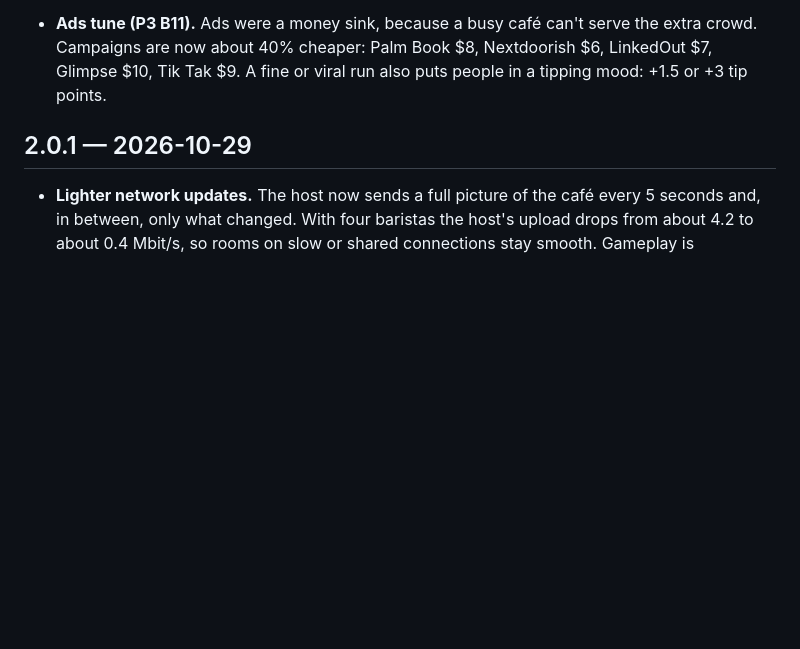
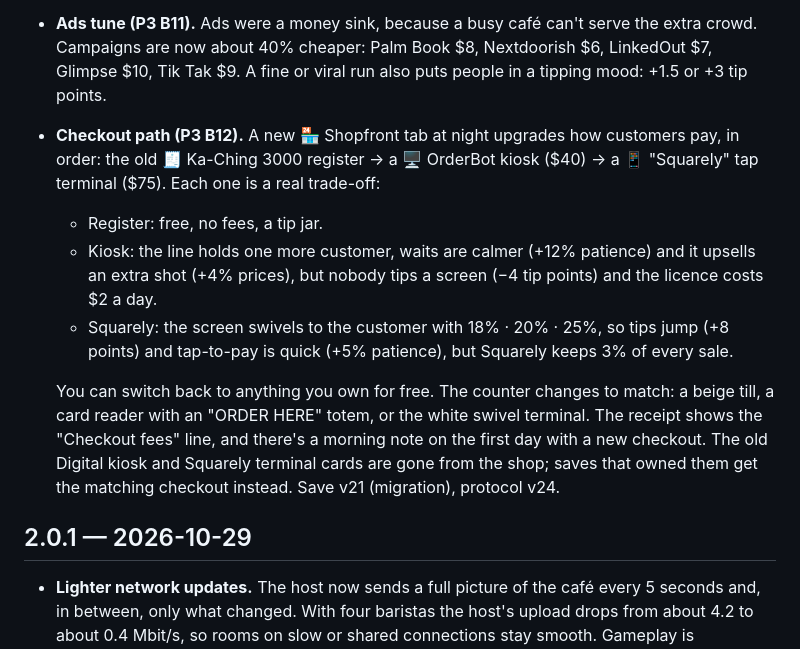
Before and after one commit to snowmexican7/CafeTycoon, a Markdown page: CHANGELOG.md, the part around the change. Rendered like a GitHub page; blank space fills up the shorter version.

```diff
--- a/CHANGELOG.md
+++ b/CHANGELOG.md
@@ -115,6 +115,21 @@ Nothing yet.
 - **Ads tune (P3 B11).** Ads were a money sink, because a busy café can't serve the extra crowd.
   Campaigns are now about 40% cheaper: Palm Book $8, Nextdoorish $6, LinkedOut $7, Glimpse $10,
   Tik Tak $9. A fine or viral run also puts people in a tipping mood: +1.5 or +3 tip points.
+- **Checkout path (P3 B12).** A new 🏪 Shopfront tab at night upgrades how customers pay, in
+  order: the old 🧾 Ka-Ching 3000 register → a 🖥️ OrderBot kiosk ($40) → a 📱 "Squarely" tap
+  terminal ($75). Each one is a real trade-off:
+  - Register: free, no fees, a tip jar.
+  - Kiosk: the line holds one more customer, waits are calmer (+12% patience) and it upsells an
+    extra shot (+4% prices), but nobody tips a screen (−4 tip points) and the licence costs $2 a
+    day.
+  - Squarely: the screen swivels to the customer with 18% · 20% · 25%, so tips jump (+8 points)
+    and tap-to-pay is quick (+5% patience), but Squarely keeps 3% of every sale.
+
+  You can switch back to anything you own for free. The counter changes to match: a beige till,
+  a card reader with an "ORDER HERE" totem, or the white swivel terminal. The receipt shows the
+  "Checkout fees" line, and there's a morning note on the first day with a new checkout. The old
+  Digital kiosk and Squarely terminal cards are gone from the shop; saves that owned them get the
+  matching checkout instead. Save v21 (migration), protocol v24.
 
 ## 2.0.1 — 2026-10-29
 
```
Also changed, not shown: docs/BACKLOG.md (+56 -0 lines).
